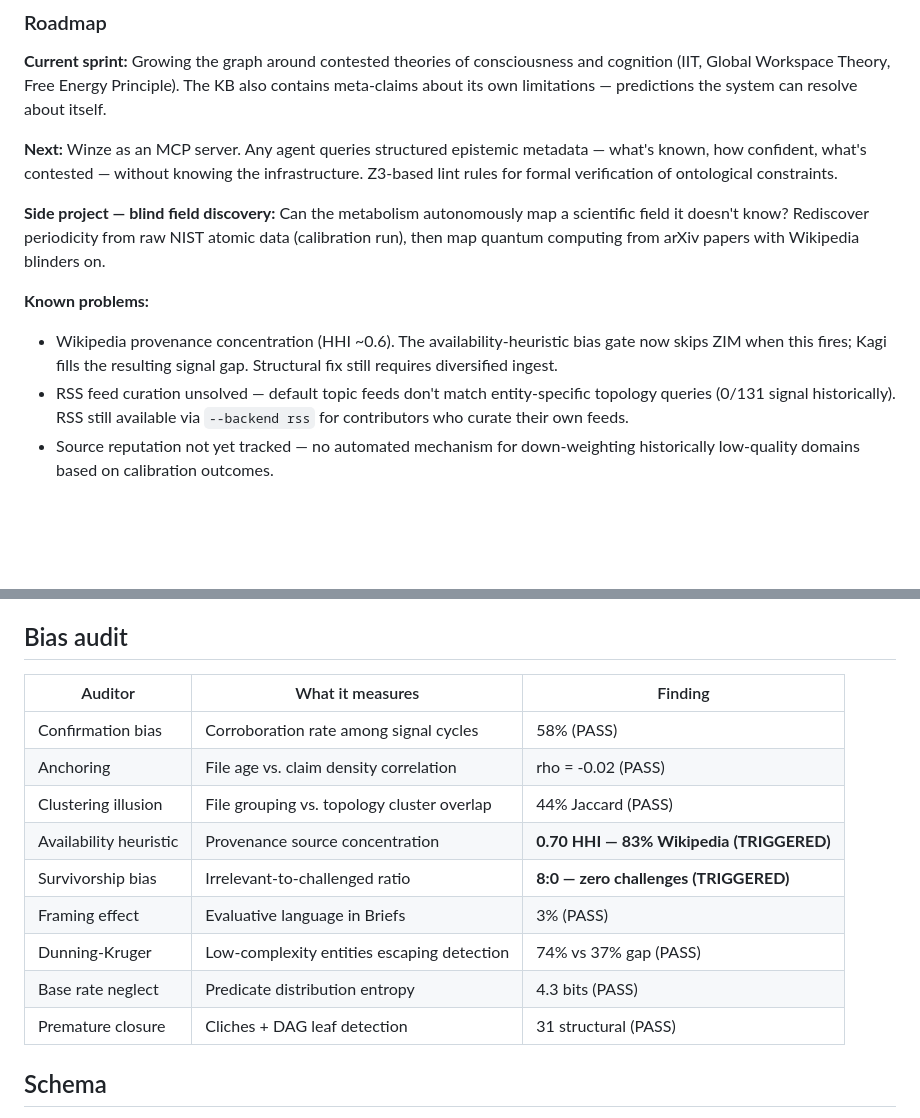
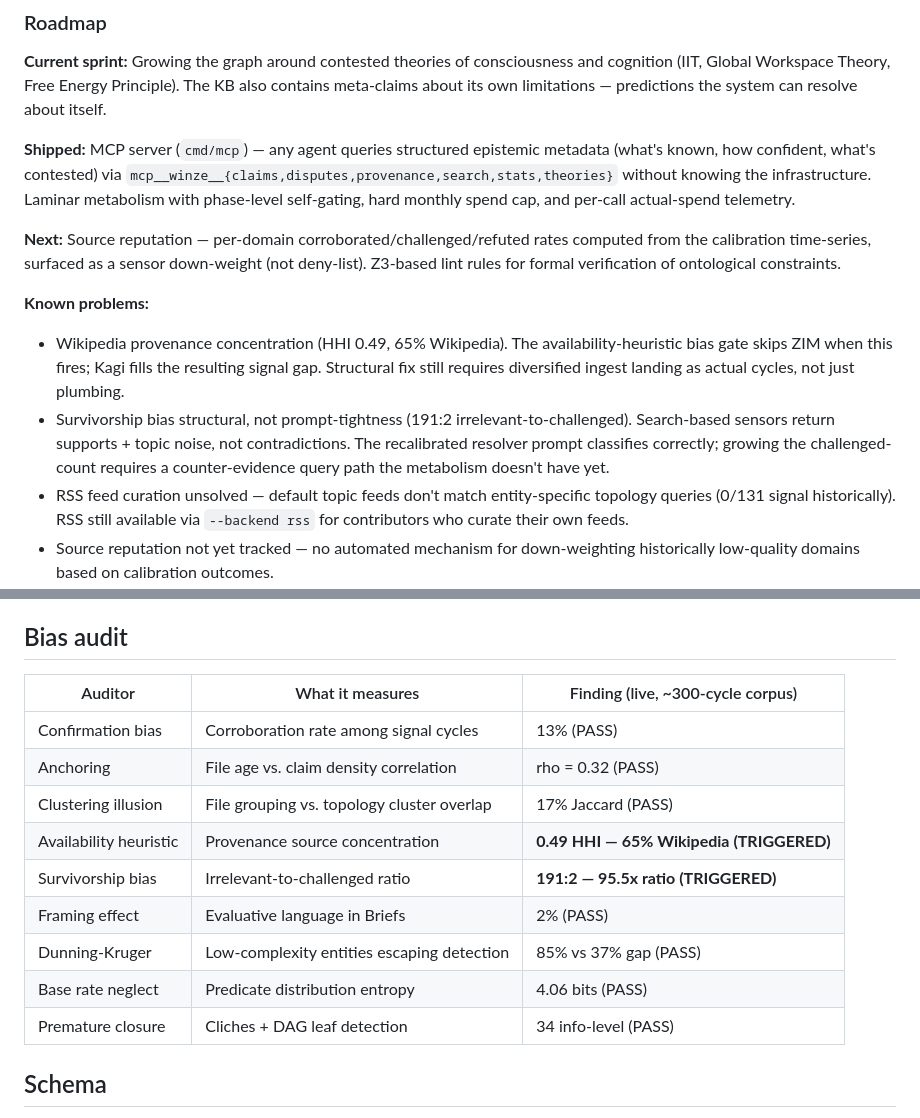
Before and after one commit to justinstimatze/winze, a Markdown page: README.md, 2 parts joined by grey strips. Drawn GitHub-style; blank space fills up the shorter version.

Commit message:
README: refresh bias table with live numbers; reframe roadmap
Two cleanups against drift the corpus has accumulated since the
README was last updated:

1. Bias table — old numbers were from a much earlier corpus state.
   Live (~300-cycle) values: HHI 0.70 → 0.49 (Kagi diversification
   working slowly), survivorship 8:0 → 191:2 (95.5x ratio surfaced
   as the laminar engine accumulated signal cycles), Confirmation
   58% → 13%, etc. Header now notes "live, ~300-cycle corpus" so
   future drift is expected, not surprising.

2. Roadmap — "Next: MCP server" was misleading; it's already shipped
   as cmd/mcp with the documented mcp__winze__* tools. Move it to a
   "Shipped" line alongside the laminar metabolism. Surface source
   reputation (the next real piece of work) under "Next" instead.
   Drop blind-field discovery as a side project — search-shaped
   sensors don't actually blind the LLM's training signal, so the
   experiment as written doesn't measure what it claims to. The
   numerical-reasoning version (NIST atomic data → rediscover
   periodicity) is the only honest form and the metabolism has no
   numerical path today.

3. Known problems — Add the survivorship-is-structural finding as a
   first-class entry (search returns supports + noise, not
   contradictions; the resolver prompt is correct, the architectural
   gap is the lack of a counter-evidence query path). The Wikipedia
   HHI entry now shows the actual current value.

Co-Authored-By: Claude Opus 4.7 (1M context) <noreply@anthropic.com>

```diff
--- a/README.md
+++ b/README.md
@@ -25,12 +25,13 @@ The output isn't a status report. It's better answers the next time someone asks
 
 **Current sprint:** Growing the graph around contested theories of consciousness and cognition (IIT, Global Workspace Theory, Free Energy Principle). The KB also contains meta-claims about its own limitations — predictions the system can resolve about itself.
 
-**Next:** Winze as an MCP server. Any agent queries structured epistemic metadata — what's known, how confident, what's contested — without knowing the infrastructure. Z3-based lint rules for formal verification of ontological constraints.
+**Shipped:** MCP server (`cmd/mcp`) — any agent queries structured epistemic metadata (what's known, how confident, what's contested) via `mcp__winze__{claims,disputes,provenance,search,stats,theories}` without knowing the infrastructure. Laminar metabolism with phase-level self-gating, hard monthly spend cap, and per-call actual-spend telemetry.
 
-**Side project — blind field discovery:** Can the metabolism autonomously map a scientific field it doesn't know? Rediscover periodicity from raw NIST atomic data (calibration run), then map quantum computing from arXiv papers with Wikipedia blinders on.
+**Next:** Source reputation — per-domain corroborated/challenged/refuted rates computed from the calibration time-series, surfaced as a sensor down-weight (not deny-list). Z3-based lint rules for formal verification of ontological constraints.
 
 **Known problems:**
-- Wikipedia provenance concentration (HHI ~0.6). The availability-heuristic bias gate now skips ZIM when this fires; Kagi fills the resulting signal gap. Structural fix still requires diversified ingest.
+- Wikipedia provenance concentration (HHI 0.49, 65% Wikipedia). The availability-heuristic bias gate skips ZIM when this fires; Kagi fills the resulting signal gap. Structural fix still requires diversified ingest landing as actual cycles, not just plumbing.
+- Survivorship bias structural, not prompt-tightness (191:2 irrelevant-to-challenged). Search-based sensors return supports + topic noise, not contradictions. The recalibrated resolver prompt classifies correctly; growing the challenged-count requires a counter-evidence query path the metabolism doesn't have yet.
 - RSS feed curation unsolved — default topic feeds don't match entity-specific topology queries (0/131 signal historically). RSS still available via `--backend rss` for contributors who curate their own feeds.
 - Source reputation not yet tracked — no automated mechanism for down-weighting historically low-quality domains based on calibration outcomes.
 
@@ -143,17 +144,17 @@ LLM phases use the Anthropic API via `ANTHROPIC_API_KEY`. `.beads/formulas/` has
 
 ## Bias audit
 
-| Auditor | What it measures | Finding |
+| Auditor | What it measures | Finding (live, ~300-cycle corpus) |
 |---------|-----------------|---------|
-| Confirmation bias | Corroboration rate among signal cycles | 58% (PASS) |
-| Anchoring | File age vs. claim density correlation | rho = -0.02 (PASS) |
-| Clustering illusion | File grouping vs. topology cluster overlap | 44% Jaccard (PASS) |
-| Availability heuristic | Provenance source concentration | **0.70 HHI — 83% Wikipedia (TRIGGERED)** |
-| Survivorship bias | Irrelevant-to-challenged ratio | **8:0 — zero challenges (TRIGGERED)** |
-| Framing effect | Evaluative language in Briefs | 3% (PASS) |
-| Dunning-Kruger | Low-complexity entities escaping detection | 74% vs 37% gap (PASS) |
-| Base rate neglect | Predicate distribution entropy | 4.3 bits (PASS) |
-| Premature closure | Cliches + DAG leaf detection | 31 structural (PASS) |
+| Confirmation bias | Corroboration rate among signal cycles | 13% (PASS) |
+| Anchoring | File age vs. claim density correlation | rho = 0.32 (PASS) |
+| Clustering illusion | File grouping vs. topology cluster overlap | 17% Jaccard (PASS) |
+| Availability heuristic | Provenance source concentration | **0.49 HHI — 65% Wikipedia (TRIGGERED)** |
+| Survivorship bias | Irrelevant-to-challenged ratio | **191:2 — 95.5x ratio (TRIGGERED)** |
+| Framing effect | Evaluative language in Briefs | 2% (PASS) |
+| Dunning-Kruger | Low-complexity entities escaping detection | 85% vs 37% gap (PASS) |
+| Base rate neglect | Predicate distribution entropy | 4.06 bits (PASS) |
+| Premature closure | Cliches + DAG leaf detection | 34 info-level (PASS) |
 
 ## Schema
 
```
